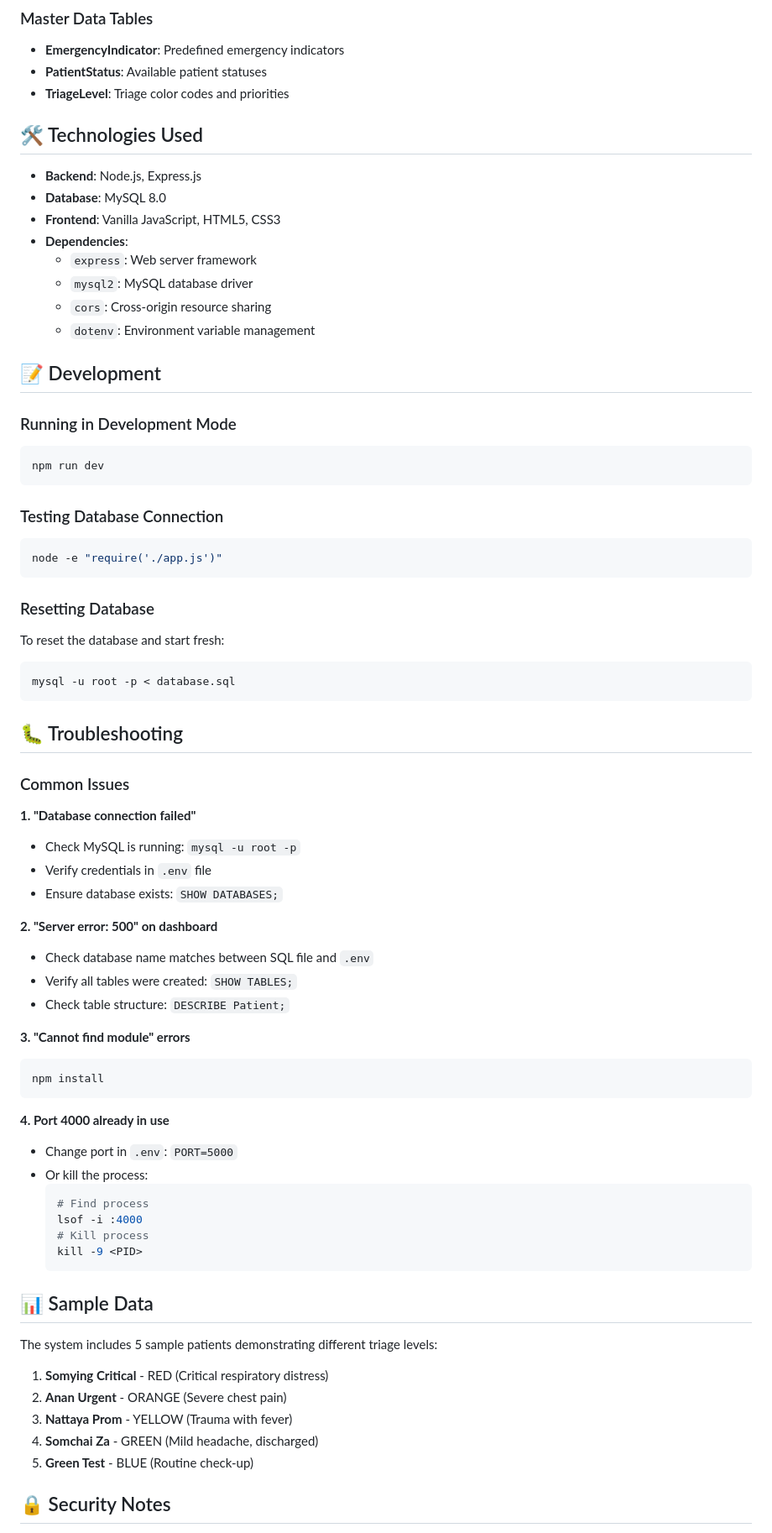
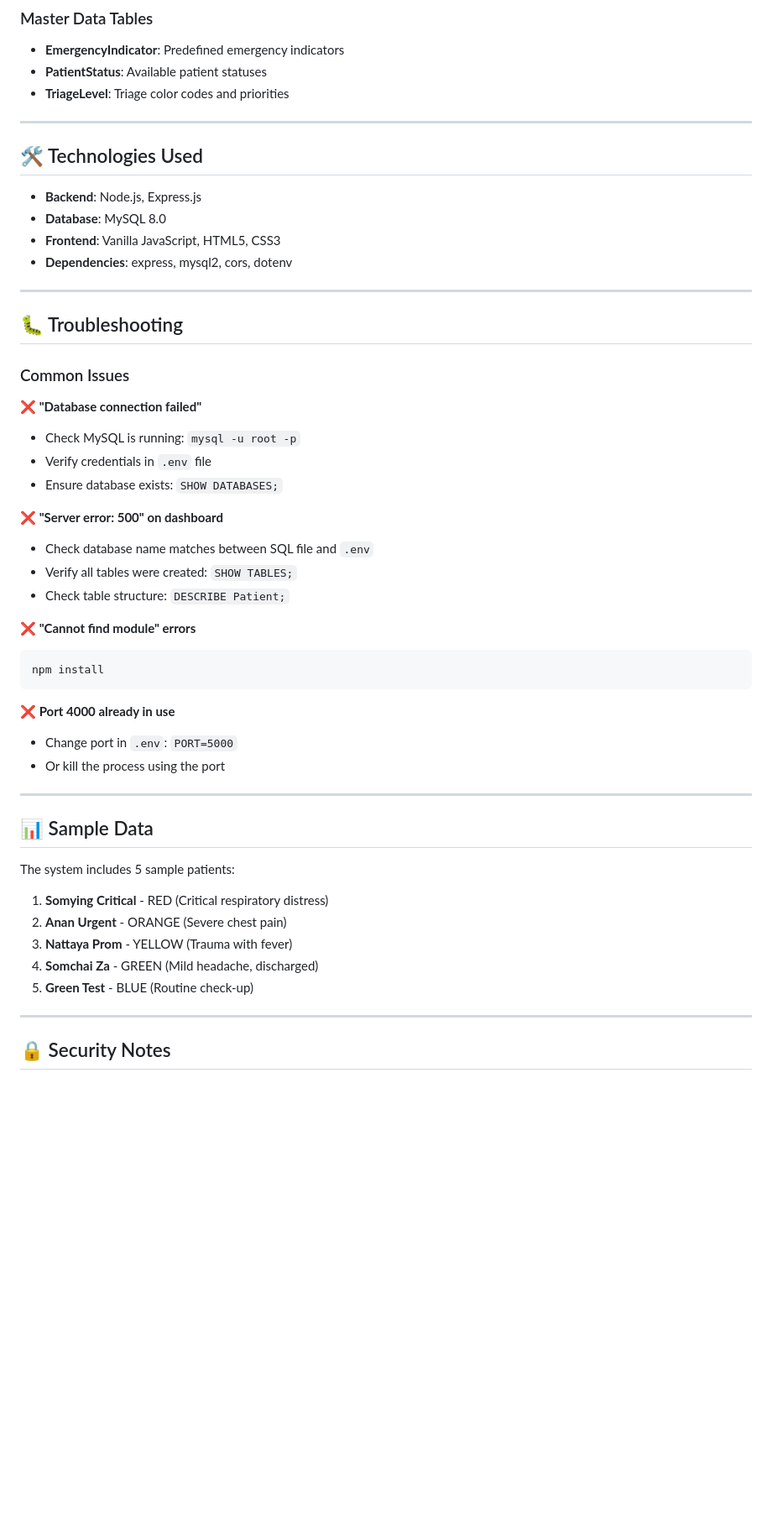
Before and after one commit to earthslipz/ER-new, a Markdown page: README.md, the part around one of its changes. Shown at 84% size. GitHub-like rendering; blank space fills up the shorter version.

````diff
--- a/README.md
+++ b/README.md
@@ -181,73 +208,53 @@ The system uses a weighted scoring system based on:
 - **PatientStatus**: Available patient statuses
 - **TriageLevel**: Triage color codes and priorities
 
+---
+
 ## 🛠️ Technologies Used
 
 - **Backend**: Node.js, Express.js
 - **Database**: MySQL 8.0
 - **Frontend**: Vanilla JavaScript, HTML5, CSS3
-- **Dependencies**:
-  - `express`: Web server framework
-  - `mysql2`: MySQL database driver
-  - `cors`: Cross-origin resource sharing
-  - `dotenv`: Environment variable management
+- **Dependencies**: express, mysql2, cors, dotenv
 
-## 📝 Development
-
-### Running in Development Mode
-```bash
-npm run dev
-```
-
-### Testing Database Connection
-```bash
-node -e "require('./app.js')"
-```
-
-### Resetting Database
-To reset the database and start fresh:
-```bash
-mysql -u root -p < database.sql
-```
+---
 
 ## 🐛 Troubleshooting
 
 ### Common Issues
 
-**1. "Database connection failed"**
+**❌ "Database connection failed"**
 - Check MySQL is running: `mysql -u root -p`
 - Verify credentials in `.env` file
 - Ensure database exists: `SHOW DATABASES;`
 
-**2. "Server error: 500" on dashboard**
+**❌ "Server error: 500" on dashboard**
 - Check database name matches between SQL file and `.env`
 - Verify all tables were created: `SHOW TABLES;`
 - Check table structure: `DESCRIBE Patient;`
 
-**3. "Cannot find module" errors**
+**❌ "Cannot find module" errors**
 ```bash
 npm install
 ```
 
-**4. Port 4000 already in use**
+**❌ Port 4000 already in use**
 - Change port in `.env`: `PORT=5000`
-- Or kill the process:
-  ```bash
-  # Find process
-  lsof -i :4000
-  # Kill process
-  kill -9 <PID>
-  ```
+- Or kill the process using the port
+
+---
 
 ## 📊 Sample Data
 
-The system includes 5 sample patients demonstrating different triage levels:
+The system includes 5 sample patients:
 1. **Somying Critical** - RED (Critical respiratory distress)
 2. **Anan Urgent** - ORANGE (Severe chest pain)
 3. **Nattaya Prom** - YELLOW (Trauma with fever)
 4. **Somchai Za** - GREEN (Mild headache, discharged)
 5. **Green Test** - BLUE (Routine check-up)
 
+---
+
 ## 🔒 Security Notes
 
 - Change default database password in production
````
Also changed, not shown: other parts of README.md (+113 -98 lines).
